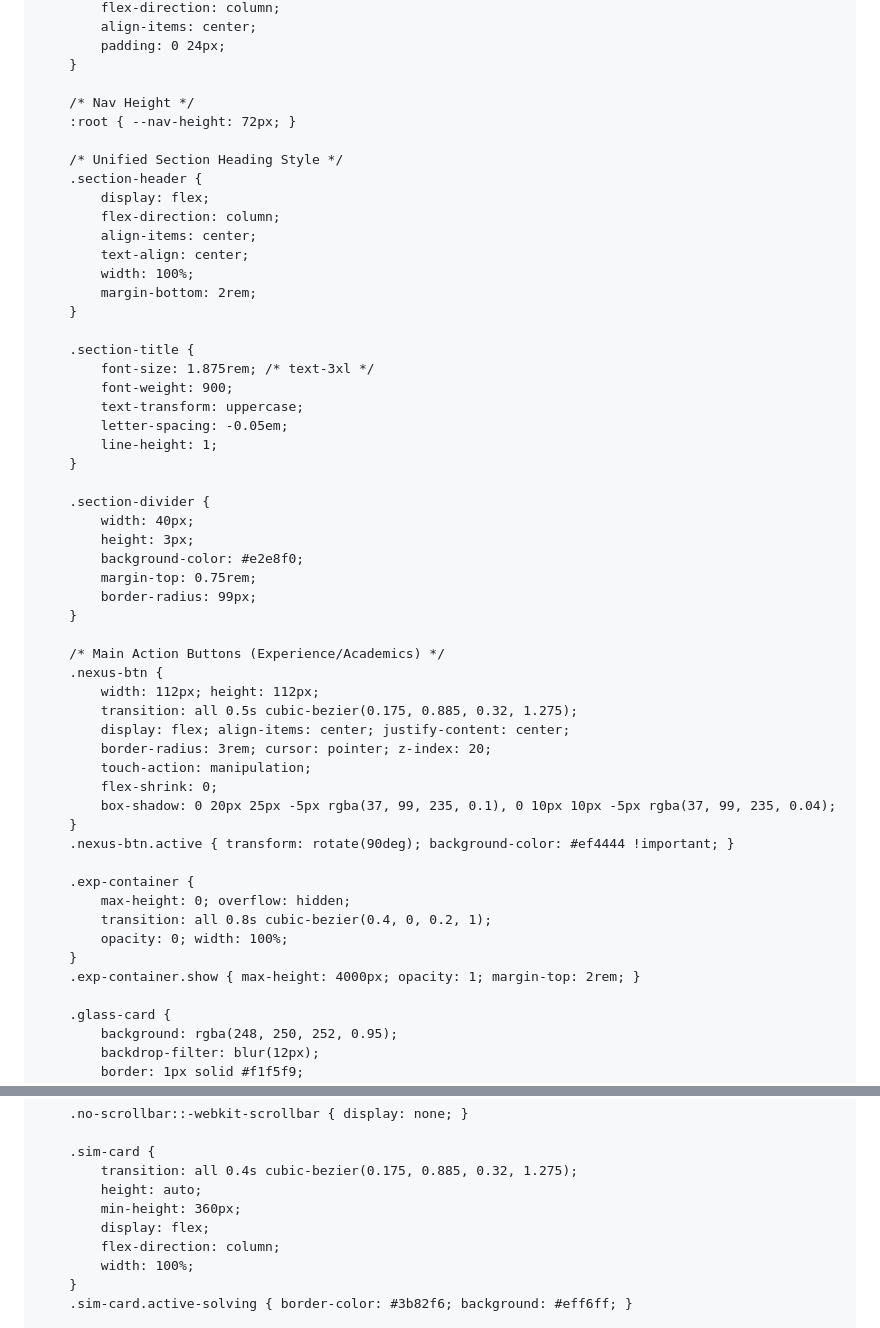
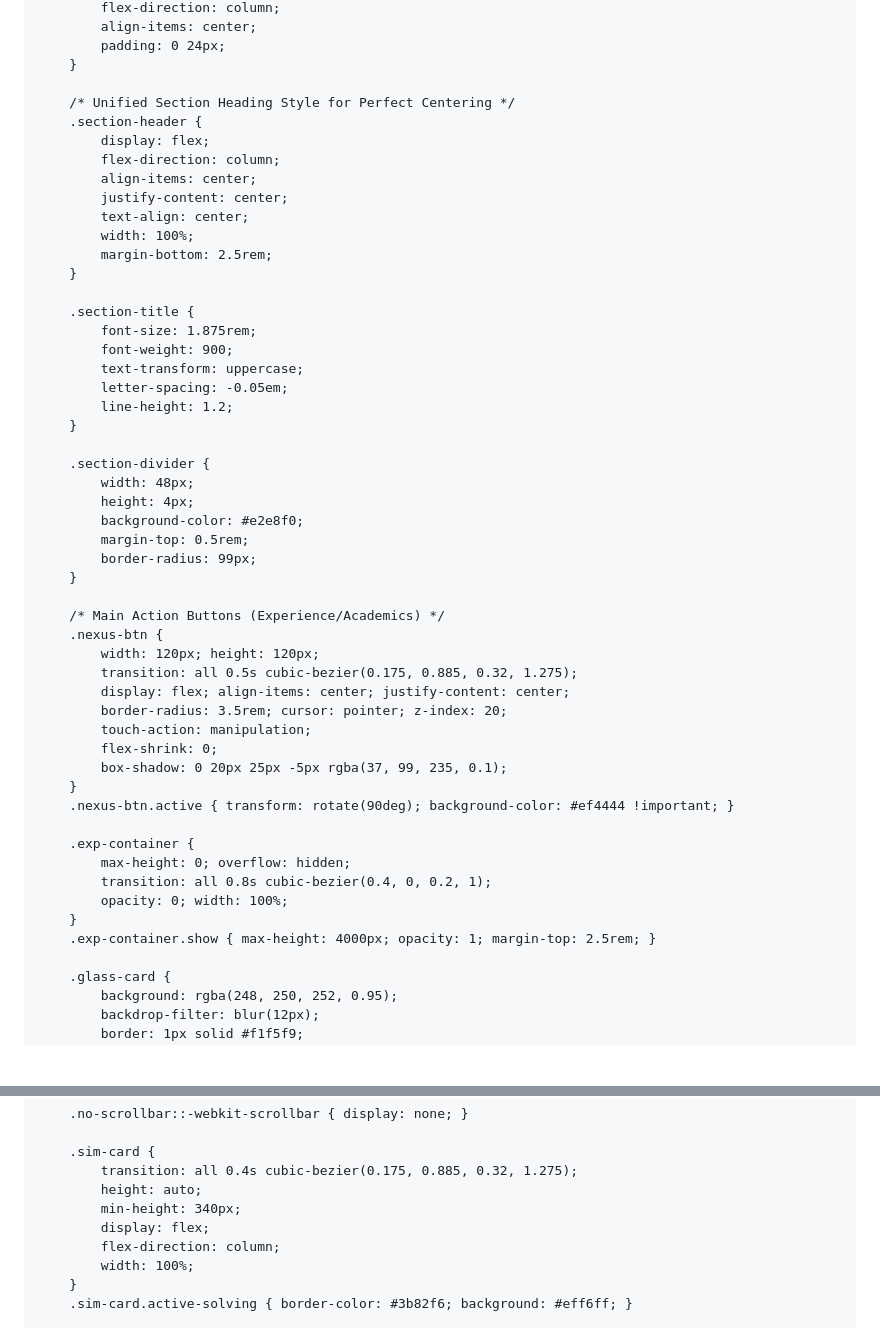
Before and after one commit to adityasachidanandham/adityasachidanandham.github.io, a Markdown page: README.md, 2 parts joined by grey strips. Rendered like a GitHub page; blank space fills up the shorter version.

Commit message:
Update README styles for improved layout and spacing

```diff
--- a/README.md
+++ b/README.md
@@ -35,44 +35,42 @@
             padding: 0 24px;
         }
 
-        /* Nav Height */
-        :root { --nav-height: 72px; }
-
-        /* Unified Section Heading Style */
+        /* Unified Section Heading Style for Perfect Centering */
         .section-header {
             display: flex;
             flex-direction: column;
             align-items: center;
+            justify-content: center;
             text-align: center;
             width: 100%;
-            margin-bottom: 2rem;
+            margin-bottom: 2.5rem;
         }
 
         .section-title {
-            font-size: 1.875rem; /* text-3xl */
+            font-size: 1.875rem;
             font-weight: 900;
             text-transform: uppercase;
             letter-spacing: -0.05em;
-            line-height: 1;
+            line-height: 1.2;
         }
 
         .section-divider {
-            width: 40px;
-            height: 3px;
+            width: 48px;
+            height: 4px;
             background-color: #e2e8f0;
-            margin-top: 0.75rem;
+            margin-top: 0.5rem;
             border-radius: 99px;
         }
 
         /* Main Action Buttons (Experience/Academics) */
         .nexus-btn {
-            width: 112px; height: 112px;
+            width: 120px; height: 120px;
             transition: all 0.5s cubic-bezier(0.175, 0.885, 0.32, 1.275);
             display: flex; align-items: center; justify-content: center;
-            border-radius: 3rem; cursor: pointer; z-index: 20;
+            border-radius: 3.5rem; cursor: pointer; z-index: 20;
             touch-action: manipulation;
             flex-shrink: 0;
-            box-shadow: 0 20px 25px -5px rgba(37, 99, 235, 0.1), 0 10px 10px -5px rgba(37, 99, 235, 0.04);
+            box-shadow: 0 20px 25px -5px rgba(37, 99, 235, 0.1);
         }
         .nexus-btn.active { transform: rotate(90deg); background-color: #ef4444 !important; }
 
@@ -81,7 +79,7 @@
             transition: all 0.8s cubic-bezier(0.4, 0, 0.2, 1);
             opacity: 0; width: 100%;
         }
-        .exp-container.show { max-height: 4000px; opacity: 1; margin-top: 2rem; }
+        .exp-container.show { max-height: 4000px; opacity: 1; margin-top: 2.5rem; }
 
         .glass-card {
             background: rgba(248, 250, 252, 0.95);
@@ -102,7 +100,7 @@
         .sim-card {
             transition: all 0.4s cubic-bezier(0.175, 0.885, 0.32, 1.275);
             height: auto;
-            min-height: 360px;
+            min-height: 340px;
             display: flex;
             flex-direction: column;
             width: 100%;
```
Also changed, not shown: other parts of README.md (+6 -6 lines).
